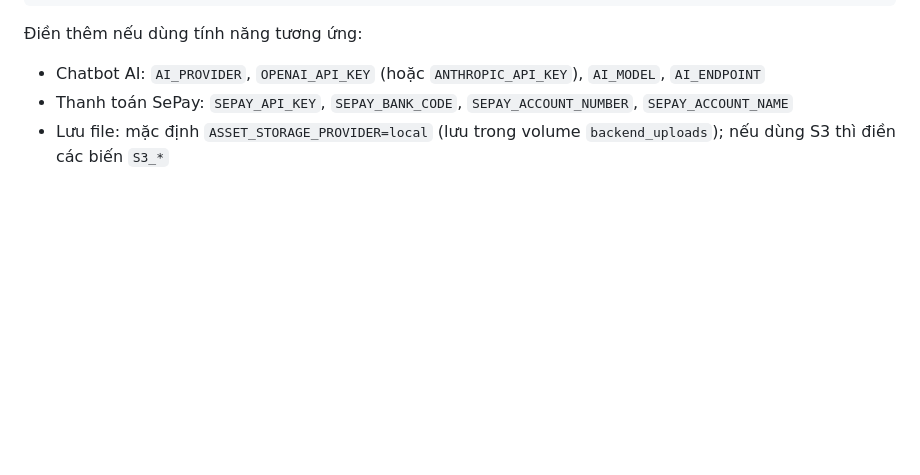
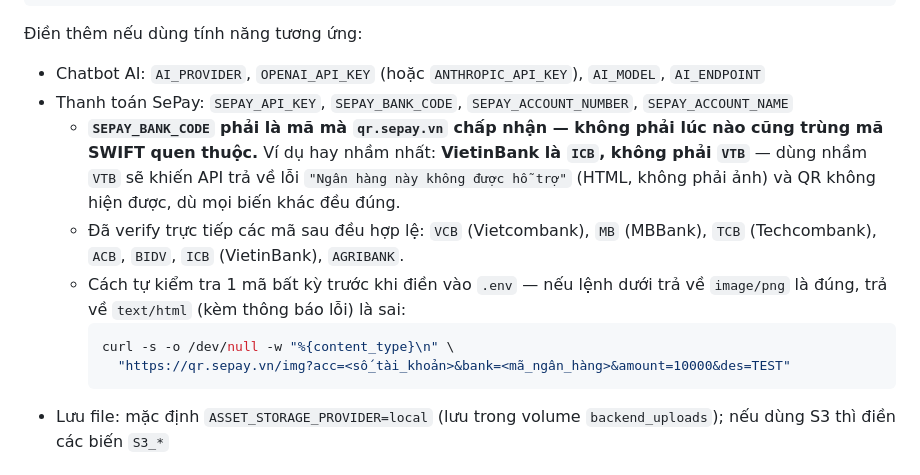
Before and after one commit to BaoBao-101/sprouty, a Markdown page: docs/deploy-production.md, the part around the change. GitHub-like rendering; blank space fills up the shorter version.

````diff
--- a/docs/deploy-production.md
+++ b/docs/deploy-production.md
@@ -49,6 +49,13 @@ TRUST_PROXY=false
 Điền thêm nếu dùng tính năng tương ứng:
 - Chatbot AI: `AI_PROVIDER`, `OPENAI_API_KEY` (hoặc `ANTHROPIC_API_KEY`), `AI_MODEL`, `AI_ENDPOINT`
 - Thanh toán SePay: `SEPAY_API_KEY`, `SEPAY_BANK_CODE`, `SEPAY_ACCOUNT_NUMBER`, `SEPAY_ACCOUNT_NAME`
+  - **`SEPAY_BANK_CODE` phải là mã mà `qr.sepay.vn` chấp nhận — không phải lúc nào cũng trùng mã SWIFT quen thuộc.** Ví dụ hay nhầm nhất: **VietinBank là `ICB`, không phải `VTB`** — dùng nhầm `VTB` sẽ khiến API trả về lỗi `"Ngân hàng này không được hỗ trợ"` (HTML, không phải ảnh) và QR không hiện được, dù mọi biến khác đều đúng.
+  - Đã verify trực tiếp các mã sau đều hợp lệ: `VCB` (Vietcombank), `MB` (MBBank), `TCB` (Techcombank), `ACB`, `BIDV`, `ICB` (VietinBank), `AGRIBANK`.
+  - Cách tự kiểm tra 1 mã bất kỳ trước khi điền vào `.env` — nếu lệnh dưới trả về `image/png` là đúng, trả về `text/html` (kèm thông báo lỗi) là sai:
+    ```bash
+    curl -s -o /dev/null -w "%{content_type}\n" \
+      "https://qr.sepay.vn/img?acc=<số_tài_khoản>&bank=<mã_ngân_hàng>&amount=10000&des=TEST"
+    ```
 - Lưu file: mặc định `ASSET_STORAGE_PROVIDER=local` (lưu trong volume `backend_uploads`); nếu dùng S3 thì điền các biến `S3_*`
 
 ## 5. Deploy
````
Also changed, not shown: docs/backend-api.md (+16 -3 lines).
